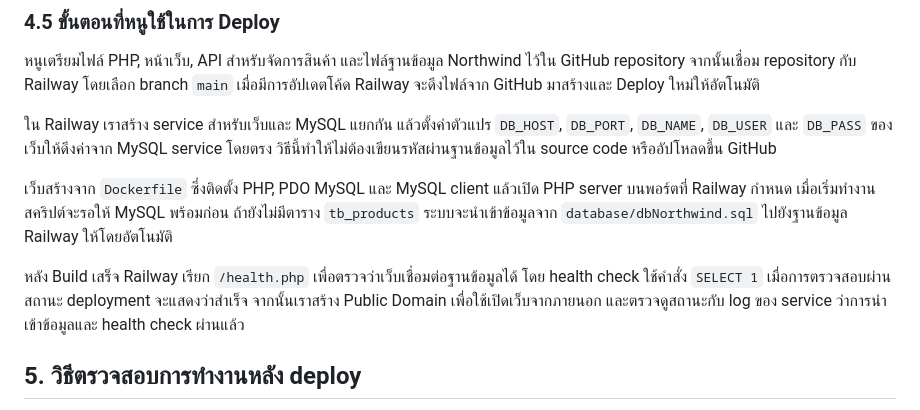
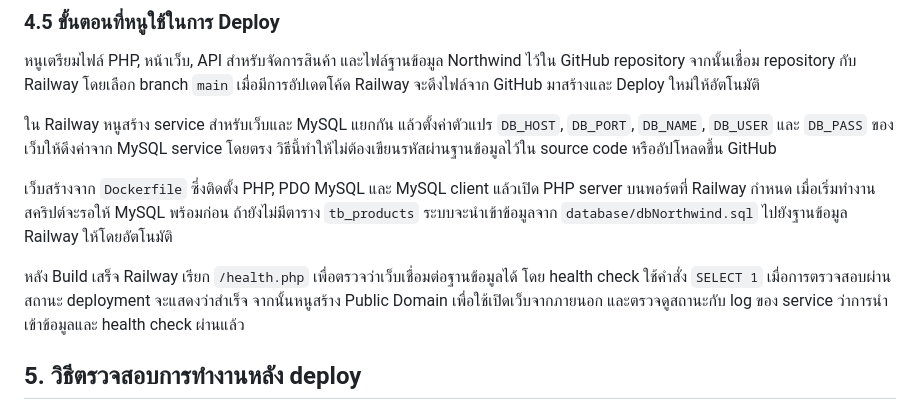
Before and after one commit to Chomwarit/northwind-crud-webapp, a Markdown page: docs/PROJECT_DOCUMENTATION.md, the part around the change. GitHub-like rendering.

Commit message:
Use singular student voice throughout deployment report

```diff
--- a/docs/PROJECT_DOCUMENTATION.md
+++ b/docs/PROJECT_DOCUMENTATION.md
@@ -101,11 +101,11 @@ API ตอบกลับเป็น JSON โดยส่งสถานะ HTT
 
 หนูเตรียมไฟล์ PHP, หน้าเว็บ, API สำหรับจัดการสินค้า และไฟล์ฐานข้อมูล Northwind ไว้ใน GitHub repository จากนั้นเชื่อม repository กับ Railway โดยเลือก branch `main` เมื่อมีการอัปเดตโค้ด Railway จะดึงไฟล์จาก GitHub มาสร้างและ Deploy ใหม่ให้อัตโนมัติ
 
-ใน Railway เราสร้าง service สำหรับเว็บและ MySQL แยกกัน แล้วตั้งค่าตัวแปร `DB_HOST`, `DB_PORT`, `DB_NAME`, `DB_USER` และ `DB_PASS` ของเว็บให้ดึงค่าจาก MySQL service โดยตรง วิธีนี้ทำให้ไม่ต้องเขียนรหัสผ่านฐานข้อมูลไว้ใน source code หรืออัปโหลดขึ้น GitHub
+ใน Railway หนูสร้าง service สำหรับเว็บและ MySQL แยกกัน แล้วตั้งค่าตัวแปร `DB_HOST`, `DB_PORT`, `DB_NAME`, `DB_USER` และ `DB_PASS` ของเว็บให้ดึงค่าจาก MySQL service โดยตรง วิธีนี้ทำให้ไม่ต้องเขียนรหัสผ่านฐานข้อมูลไว้ใน source code หรืออัปโหลดขึ้น GitHub
 
 เว็บสร้างจาก `Dockerfile` ซึ่งติดตั้ง PHP, PDO MySQL และ MySQL client แล้วเปิด PHP server บนพอร์ตที่ Railway กำหนด เมื่อเริ่มทำงาน สคริปต์จะรอให้ MySQL พร้อมก่อน ถ้ายังไม่มีตาราง `tb_products` ระบบจะนำเข้าข้อมูลจาก `database/dbNorthwind.sql` ไปยังฐานข้อมูล Railway ให้โดยอัตโนมัติ
 
-หลัง Build เสร็จ Railway เรียก `/health.php` เพื่อตรวจว่าเว็บเชื่อมต่อฐานข้อมูลได้ โดย health check ใช้คำสั่ง `SELECT 1` เมื่อการตรวจสอบผ่าน สถานะ deployment จะแสดงว่าสำเร็จ จากนั้นเราสร้าง Public Domain เพื่อใช้เปิดเว็บจากภายนอก และตรวจดูสถานะกับ log ของ service ว่าการนำเข้าข้อมูลและ health check ผ่านแล้ว
+หลัง Build เสร็จ Railway เรียก `/health.php` เพื่อตรวจว่าเว็บเชื่อมต่อฐานข้อมูลได้ โดย health check ใช้คำสั่ง `SELECT 1` เมื่อการตรวจสอบผ่าน สถานะ deployment จะแสดงว่าสำเร็จ จากนั้นหนูสร้าง Public Domain เพื่อใช้เปิดเว็บจากภายนอก และตรวจดูสถานะกับ log ของ service ว่าการนำเข้าข้อมูลและ health check ผ่านแล้ว
 
 ## 5. วิธีตรวจสอบการทำงานหลัง deploy
 
```
